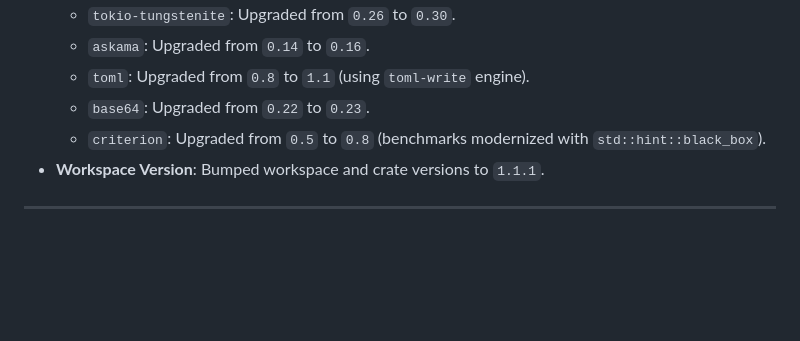
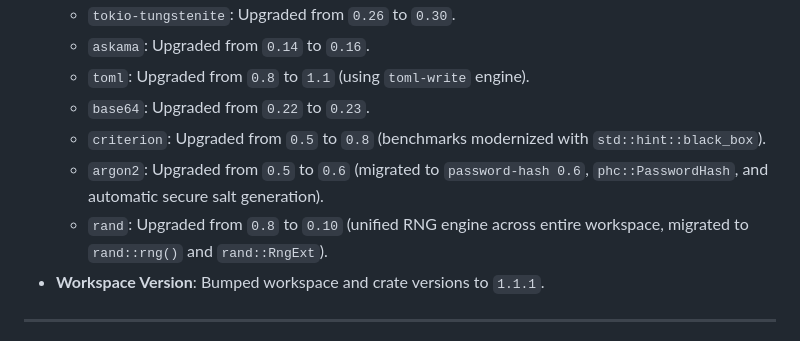
Before and after one commit to kubaeror/sito-dns, a Markdown page: CHANGELOG.md, the part around the change. Drawn GitHub-style; blank space fills up the shorter version.

Commit message:
docs: update CHANGELOG.md for argon2 and rand upgrades

```diff
--- a/CHANGELOG.md
+++ b/CHANGELOG.md
@@ -20,6 +20,8 @@ This project adheres to [Semantic Versioning](https://semver.org/spec/v2.0.0.htm
   - `toml`: Upgraded from `0.8` to `1.1` (using `toml-write` engine).
   - `base64`: Upgraded from `0.22` to `0.23`.
   - `criterion`: Upgraded from `0.5` to `0.8` (benchmarks modernized with `std::hint::black_box`).
+  - `argon2`: Upgraded from `0.5` to `0.6` (migrated to `password-hash 0.6`, `phc::PasswordHash`, and automatic secure salt generation).
+  - `rand`: Upgraded from `0.8` to `0.10` (unified RNG engine across entire workspace, migrated to `rand::rng()` and `rand::RngExt`).
 - **Workspace Version**: Bumped workspace and crate versions to `1.1.1`.
 
 ---
```
